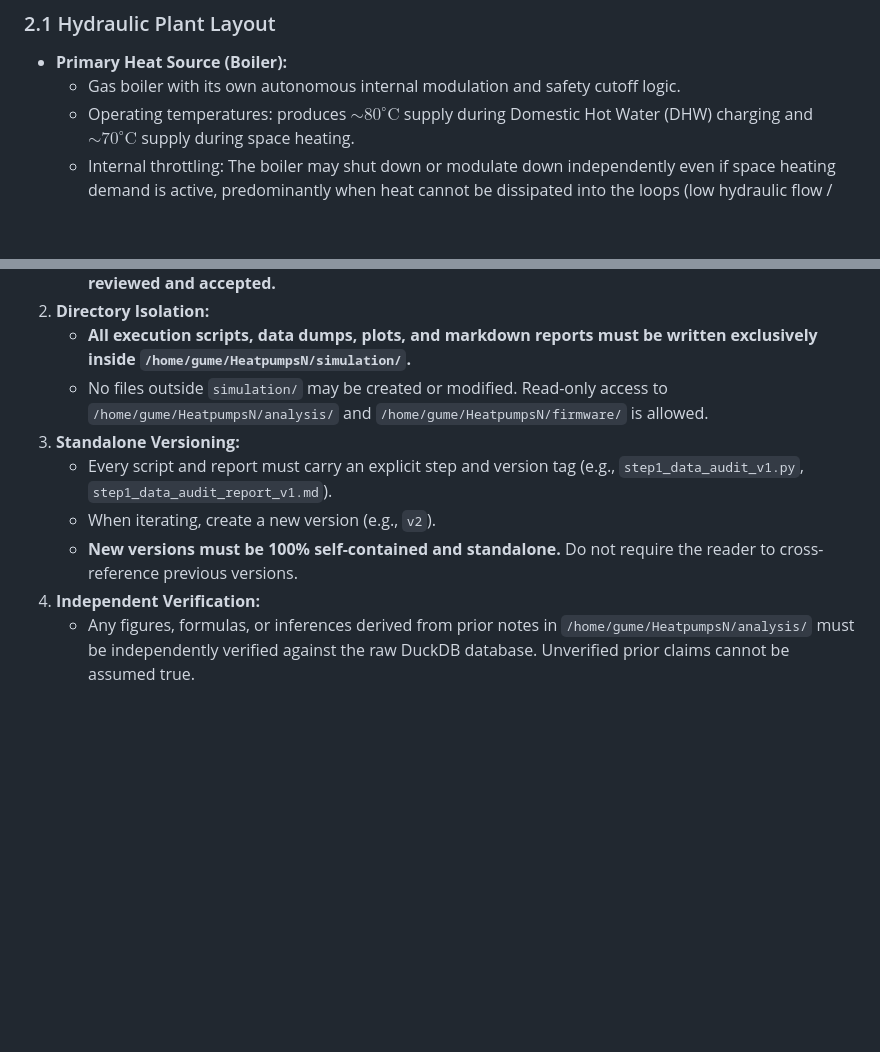
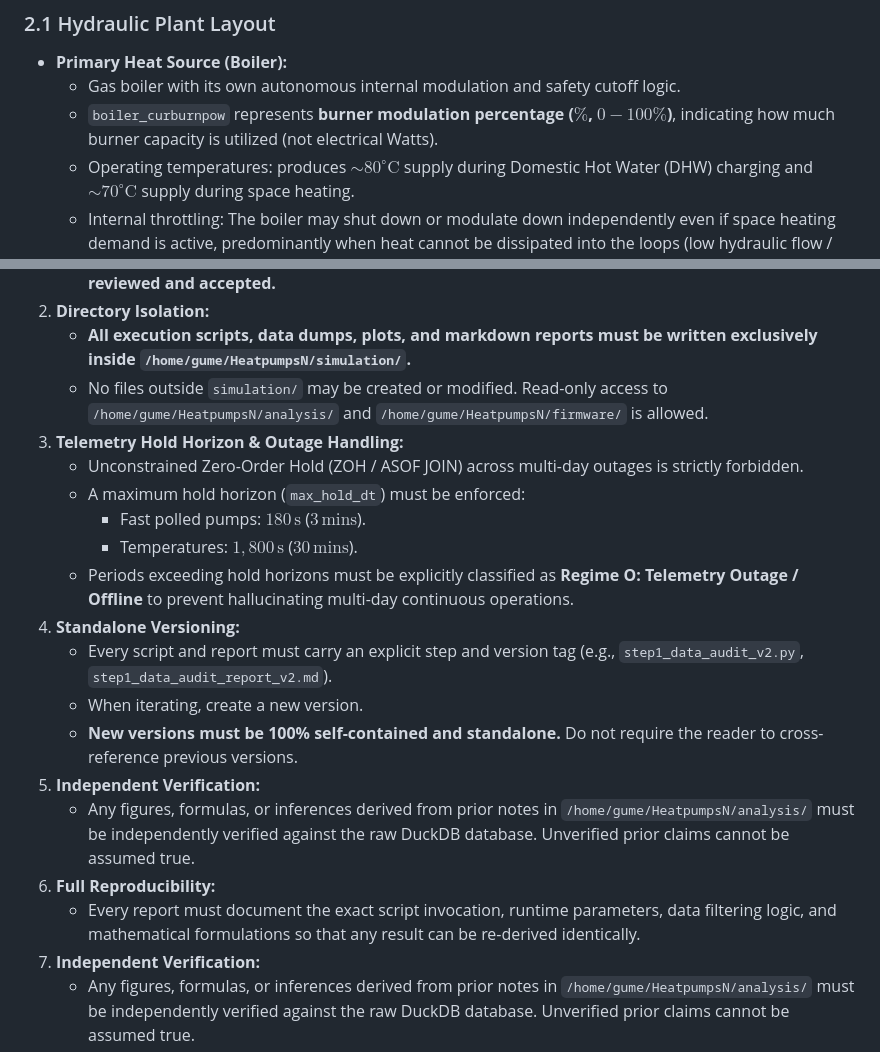
Before and after one commit to gume/HeatpumpsN, a Markdown page: simulation/Parameter extraction.md, 2 parts joined by grey strips. Drawn GitHub-style; blank space fills up the shorter version.

```diff
--- a/simulation/Parameter extraction.md
+++ b/simulation/Parameter extraction.md
@@ -19,6 +19,7 @@ The identified parameters will form the mathematical foundation of a determinist
 ### 2.1 Hydraulic Plant Layout
 * **Primary Heat Source (Boiler):**
   * Gas boiler with its own autonomous internal modulation and safety cutoff logic.
+  * `boiler_curburnpow` represents **burner modulation percentage ($\%$, $0 - 100\%$)**, indicating how much burner capacity is utilized (not electrical Watts).
   * Operating temperatures: produces $\sim 80^\circ\text{C}$ supply during Domestic Hot Water (DHW) charging and $\sim 70^\circ\text{C}$ supply during space heating.
   * Internal throttling: The boiler may shut down or modulate down independently even if space heating demand is active, predominantly when heat cannot be dissipated into the loops (low hydraulic flow / high return temperature).
 * **DHW Priority Mechanism:**
@@ -77,10 +84,20 @@ To ensure total reproducibility, mathematical rigor, and engineering reliability
 2. **Directory Isolation:**
    * **All execution scripts, data dumps, plots, and markdown reports must be written exclusively inside `/home/gume/HeatpumpsN/simulation/`.**
    * No files outside `simulation/` may be created or modified. Read-only access to `/home/gume/HeatpumpsN/analysis/` and `/home/gume/HeatpumpsN/firmware/` is allowed.
-3. **Standalone Versioning:**
-   * Every script and report must carry an explicit step and version tag (e.g., `step1_data_audit_v1.py`, `step1_data_audit_report_v1.md`).
-   * When iterating, create a new version (e.g., `v2`).
+3. **Telemetry Hold Horizon & Outage Handling:**
+   * Unconstrained Zero-Order Hold (ZOH / ASOF JOIN) across multi-day outages is strictly forbidden.
+   * A maximum hold horizon (`max_hold_dt`) must be enforced:
+     * Fast polled pumps: $180\,\text{s}$ ($3\,\text{mins}$).
+     * Temperatures: $1,800\,\text{s}$ ($30\,\text{mins}$).
+   * Periods exceeding hold horizons must be explicitly classified as **Regime O: Telemetry Outage / Offline** to prevent hallucinating multi-day continuous operations.
+4. **Standalone Versioning:**
+   * Every script and report must carry an explicit step and version tag (e.g., `step1_data_audit_v2.py`, `step1_data_audit_report_v2.md`).
+   * When iterating, create a new version.
    * **New versions must be 100% self-contained and standalone.** Do not require the reader to cross-reference previous versions.
+5. **Independent Verification:**
+   * Any figures, formulas, or inferences derived from prior notes in `/home/gume/HeatpumpsN/analysis/` must be independently verified against the raw DuckDB database. Unverified prior claims cannot be assumed true.
+6. **Full Reproducibility:**
+   * Every report must document the exact script invocation, runtime parameters, data filtering logic, and mathematical formulations so that any result can be re-derived identically.
 4. **Independent Verification:**
    * Any figures, formulas, or inferences derived from prior notes in `/home/gume/HeatpumpsN/analysis/` must be independently verified against the raw DuckDB database. Unverified prior claims cannot be assumed true.
 5. **Full Reproducibility:**
```
Also changed, not shown: other parts of simulation/Parameter extraction.md (+27 -21 lines).
